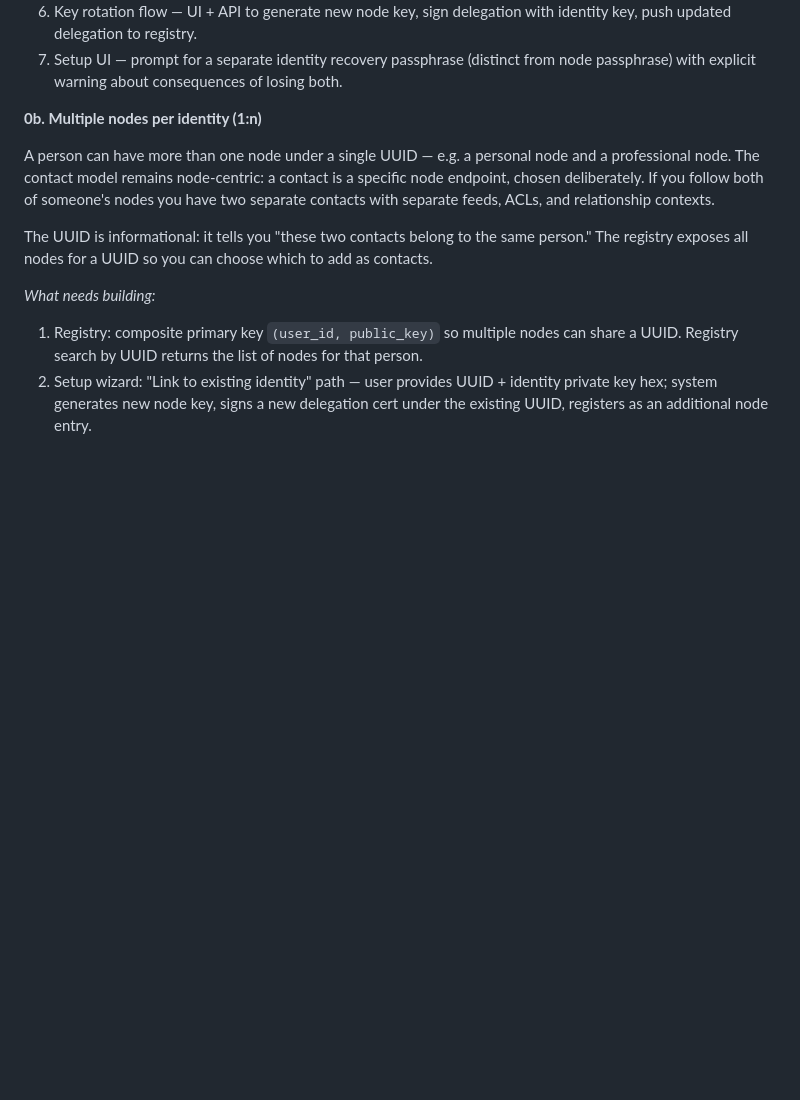
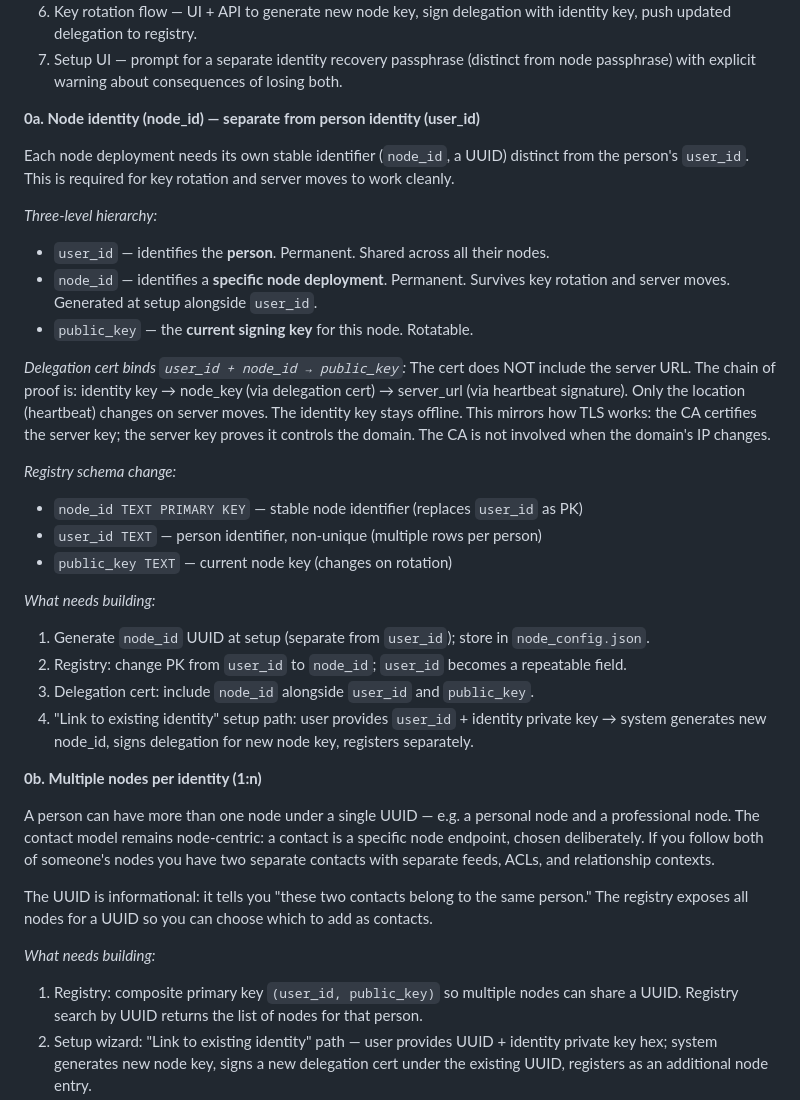
Before and after one commit to casseveritt/stor, a Markdown page: ROADMAP.md, the part around the change. GitHub-like rendering; blank space fills up the shorter version.

Commit message:
roadmap: document node_id design (separate from user_id, survives key rotation)

```diff
--- a/ROADMAP.md
+++ b/ROADMAP.md
@@ -39,6 +39,36 @@ A stable, portable user identity that survives server moves and key rotation.
    push updated delegation to registry.
 7. Setup UI — prompt for a separate identity recovery passphrase (distinct from node
    passphrase) with explicit warning about consequences of losing both.
+
+**0a. Node identity (node_id) — separate from person identity (user_id)**
+
+Each node deployment needs its own stable identifier (`node_id`, a UUID) distinct from the
+person's `user_id`. This is required for key rotation and server moves to work cleanly.
+
+*Three-level hierarchy:*
+- `user_id` — identifies the **person**. Permanent. Shared across all their nodes.
+- `node_id` — identifies a **specific node deployment**. Permanent. Survives key rotation
+  and server moves. Generated at setup alongside `user_id`.
+- `public_key` — the **current signing key** for this node. Rotatable.
+
+*Delegation cert binds `user_id + node_id → public_key`:*
+The cert does NOT include the server URL. The chain of proof is:
+  identity key → node_key (via delegation cert) → server_url (via heartbeat signature).
+Only the location (heartbeat) changes on server moves. The identity key stays offline.
+This mirrors how TLS works: the CA certifies the server key; the server key proves it
+controls the domain. The CA is not involved when the domain's IP changes.
+
+*Registry schema change:*
+- `node_id TEXT PRIMARY KEY` — stable node identifier (replaces `user_id` as PK)
+- `user_id TEXT` — person identifier, non-unique (multiple rows per person)
+- `public_key TEXT` — current node key (changes on rotation)
+
+*What needs building:*
+1. Generate `node_id` UUID at setup (separate from `user_id`); store in `node_config.json`.
+2. Registry: change PK from `user_id` to `node_id`; `user_id` becomes a repeatable field.
+3. Delegation cert: include `node_id` alongside `user_id` and `public_key`.
+4. "Link to existing identity" setup path: user provides `user_id` + identity private key →
+   system generates new node_id, signs delegation for new node key, registers separately.
 
 **0b. Multiple nodes per identity (1:n)**
 
```
